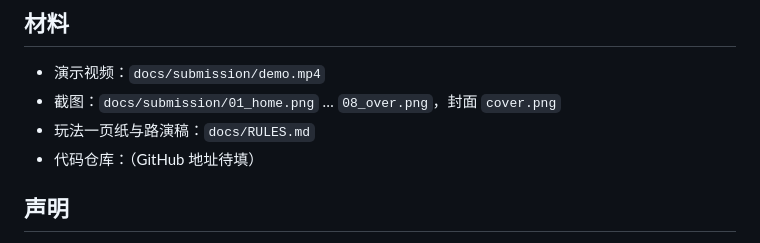
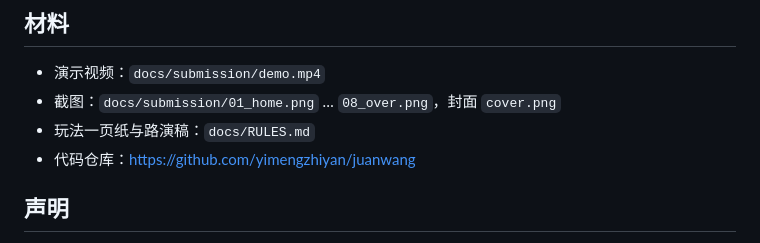
Before and after one commit to yimengzhiyan/juanwang, a Markdown page: docs/SUBMISSION.md, the part around the change. GitHub-like rendering.

Commit message:
提交文档：填入仓库地址

```diff
--- a/docs/SUBMISSION.md
+++ b/docs/SUBMISSION.md
@@ -38,7 +38,7 @@
 - 演示视频：`docs/submission/demo.mp4`
 - 截图：`docs/submission/01_home.png` … `08_over.png`，封面 `cover.png`
 - 玩法一页纸与路演稿：`docs/RULES.md`
-- 代码仓库：（GitHub 地址待填）
+- 代码仓库：https://github.com/yimengzhiyan/juanwang
 
 ## 声明
 非商用参赛作品。人物均为善意戏仿，只使用公开新闻与自嘲梗，不涉及任何真实个人的私德评价；不使用任何注册商标与原画。
```
